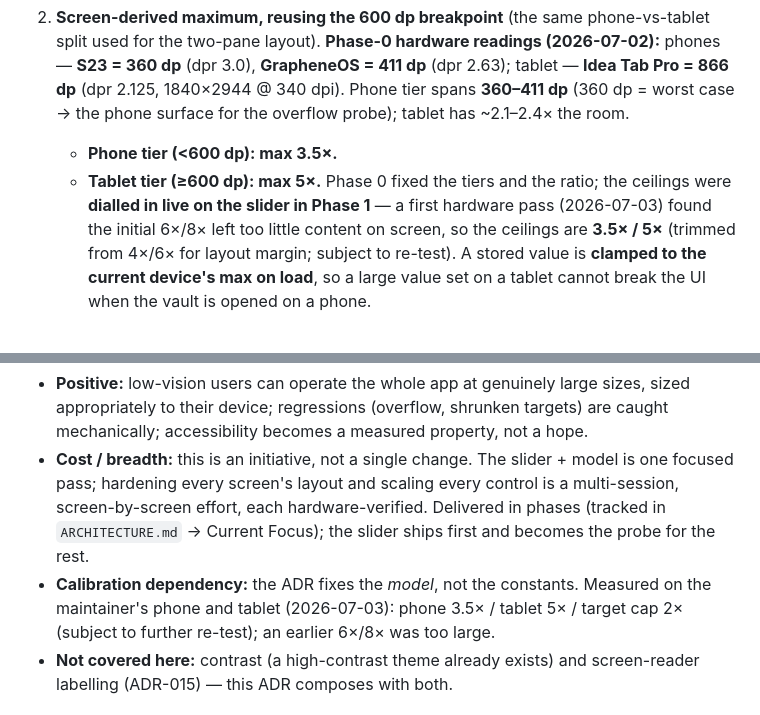
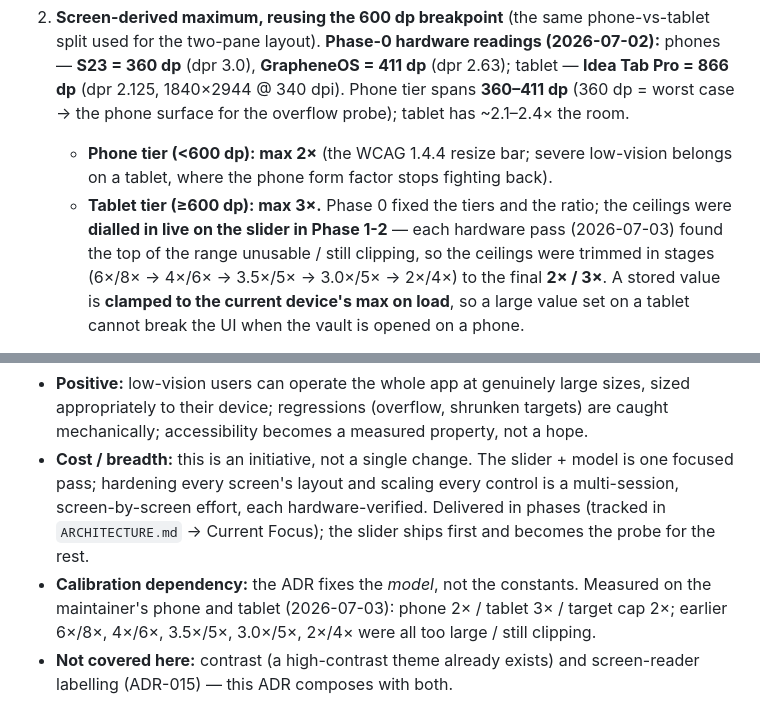
Before and after one commit to gabbro-foss/gabbro, a Markdown page: docs/decisions/ADR-016-large-text-and-target-scaling-accessibility.md, 2 parts joined by grey strips. Drawn GitHub-style.

Commit message:
docs: close ADR-016 Phase 2; next is Phase 2b (help pinch-to-zoom)
Co-Authored-By: Claude Opus 4.8 (1M context) <noreply@anthropic.com>

```diff
--- a/docs/decisions/ADR-016-large-text-and-target-scaling-accessibility.md
+++ b/docs/decisions/ADR-016-large-text-and-target-scaling-accessibility.md
@@ -54,11 +54,13 @@ accessibility requirement.
    **Idea Tab Pro = 866 dp** (dpr 2.125, 1840×2944 @ 340 dpi). Phone tier spans
    **360–411 dp** (360 dp = worst case → the phone surface for the overflow probe);
    tablet has ~2.1–2.4× the room.
-   - **Phone tier (<600 dp): max 3.5×.**
-   - **Tablet tier (≥600 dp): max 5×.**
+   - **Phone tier (<600 dp): max 2×** (the WCAG 1.4.4 resize bar; severe low-vision
+     belongs on a tablet, where the phone form factor stops fighting back).
+   - **Tablet tier (≥600 dp): max 3×.**
    Phase 0 fixed the tiers and the ratio; the ceilings were **dialled in live on the
-   slider in Phase 1** — a first hardware pass (2026-07-03) found the initial 6×/8× left
-   too little content on screen, so the ceilings are **3.5× / 5×** (trimmed from 4×/6× for layout margin; subject to re-test).
+   slider in Phase 1-2** — each hardware pass (2026-07-03) found the top of the range
+   unusable / still clipping, so the ceilings were trimmed in stages
+   (6×/8× -> 4×/6× -> 3.5×/5× -> 3.0×/5× -> 2×/4×) to the final **2× / 3×**.
    A stored value is **clamped to the current device's max on load**, so a large value
    set on a tablet cannot break the UI when the vault is opened on a phone.
 
@@ -110,8 +112,8 @@ accessibility requirement.
   (tracked in `ARCHITECTURE.md` → Current Focus); the slider ships first and becomes
   the probe for the rest.
 - **Calibration dependency:** the ADR fixes the *model*, not the constants. Measured on
-  the maintainer's phone and tablet (2026-07-03): phone 3.5× / tablet 5× / target cap 2×
-  (subject to further re-test); an earlier 6×/8× was too large.
+  the maintainer's phone and tablet (2026-07-03): phone 2× / tablet 3× / target cap 2×;
+  earlier 6×/8×, 4×/6×, 3.5×/5×, 3.0×/5×, 2×/4× were all too large / still clipping.
 - **Not covered here:** contrast (a high-contrast theme already exists) and
   screen-reader labelling (ADR-015) — this ADR composes with both.
 
```
Also changed, not shown: CHANGELOG.md (+2 -2 lines), docs/ARCHITECTURE.md (+16 -61 lines).
